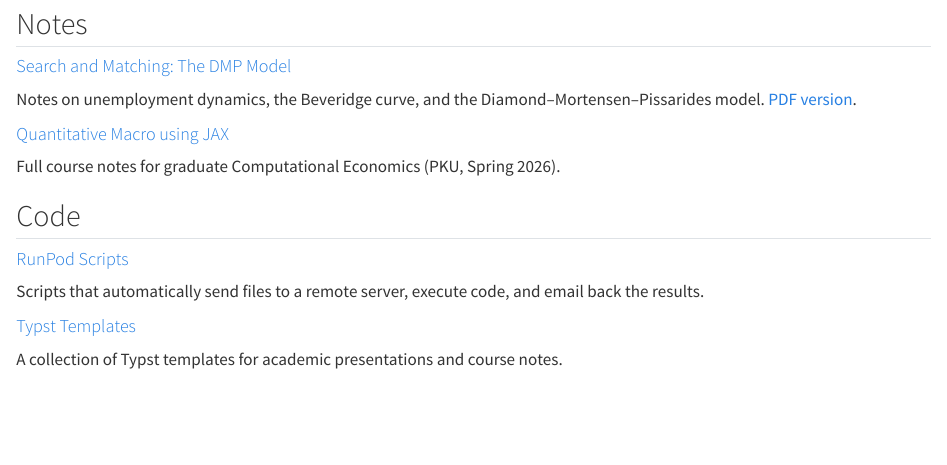
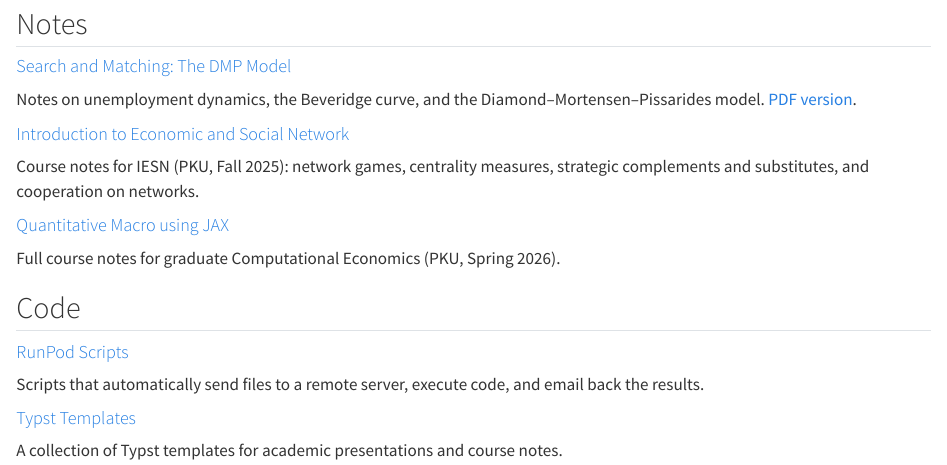
Before and after one commit to ChennoShen239/chennoshen239.github.io, a Quarto document (notes.qmd): the page in a window 1100 px wide, from 80 px down. Rendered offline with R 4.5, knitr and Pandoc in place of Quarto, with nearby package versions.

Commit message:
Add IESN course notes to Notes page
Co-Authored-By: Claude Fable 5 <noreply@anthropic.com>

```diff
--- a/notes.qmd
+++ b/notes.qmd
@@ -9,6 +9,10 @@ aliases:
 #### [Search and Matching: The DMP Model](notes/dmp.qmd)
 
 Notes on unemployment dynamics, the Beveridge curve, and the Diamond–Mortensen–Pissarides model. [PDF version](files/dmp-notes.pdf).
+
+#### [Introduction to Economic and Social Network](files/iesn-notes.pdf)
+
+Course notes for IESN (PKU, Fall 2025): network games, centrality measures, strategic complements and substitutes, and cooperation on networks.
 
 #### [Quantitative Macro using JAX](https://chennoshen239.github.io/compecon-notes/)
 
```
Also changed, not shown: 1 other file.
